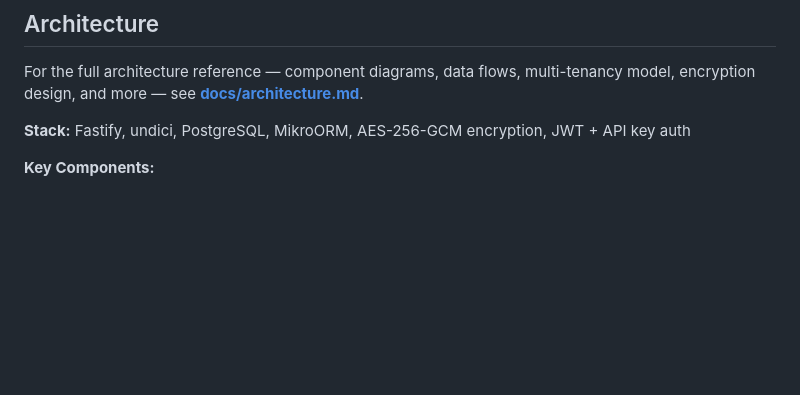
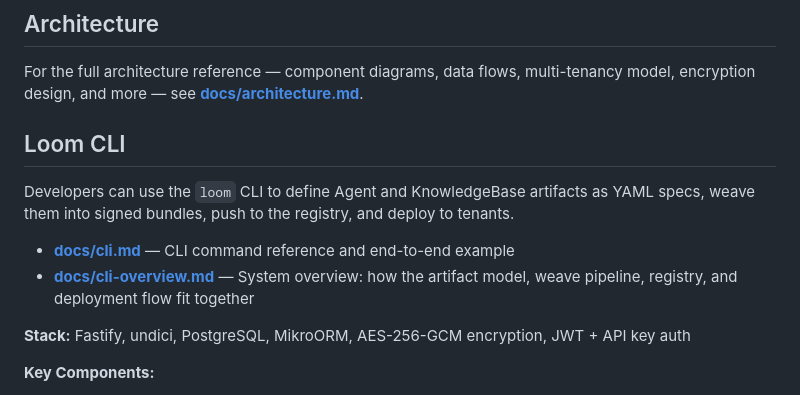
Before and after one commit to Goalglowup/loom, a Markdown page: README.md, the part around the change. Rendered like a GitHub page; blank space fills up the shorter version.

```diff
--- a/README.md
+++ b/README.md
@@ -81,6 +81,13 @@ Admin operations:
 ## Architecture
 
 For the full architecture reference — component diagrams, data flows, multi-tenancy model, encryption design, and more — see **[docs/architecture.md](docs/architecture.md)**.
+
+## Loom CLI
+
+Developers can use the `loom` CLI to define Agent and KnowledgeBase artifacts as YAML specs, weave them into signed bundles, push to the registry, and deploy to tenants.
+
+- **[docs/cli.md](docs/cli.md)** — CLI command reference and end-to-end example
+- **[docs/cli-overview.md](docs/cli-overview.md)** — System overview: how the artifact model, weave pipeline, registry, and deployment flow fit together
 
 **Stack:** Fastify, undici, PostgreSQL, MikroORM, AES-256-GCM encryption, JWT + API key auth
 
```
Also changed, not shown: docs/cli-overview.md (added, +272 -0 lines), docs/cli.md (added, +361 -0 lines).
